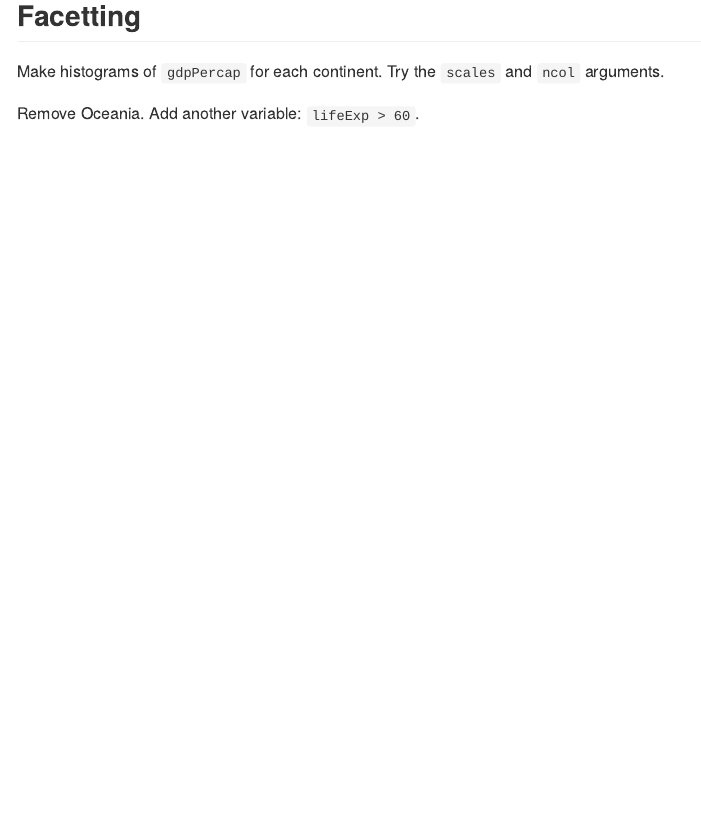
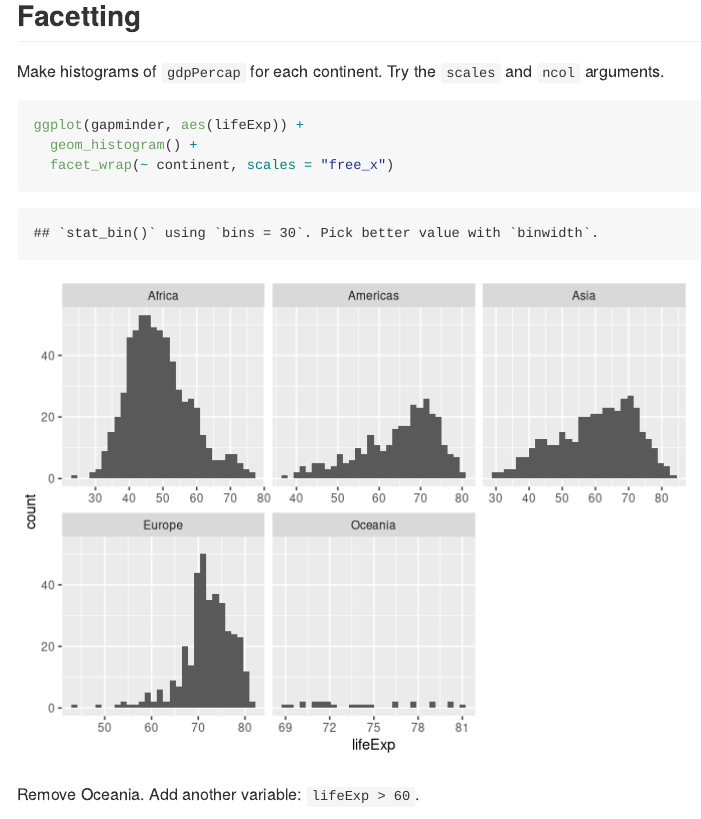
Before and after one commit to alvin-q/STAT545_participation, an R Markdown document (cm07/cm007-exercise.Rmd): the page in a window 1100 px wide, from 7180 px down. Rendered offline with R 4.5, knitr and Pandoc, with nearby package versions; the gapminder table comes from the copy in Python's plotly package.

Commit message:
Facet exercises

````diff
--- a/cm07/cm007-exercise.Rmd
+++ b/cm07/cm007-exercise.Rmd
@@ -78,7 +78,19 @@ ggplot(gapminder, aes(lifeExp)) +
 
 Make histograms of `gdpPercap` for each continent. Try the `scales` and `ncol` arguments.
 
+```{r}
+ggplot(gapminder, aes(lifeExp)) +
+  geom_histogram() +
+  facet_wrap(~ continent, scales = "free_x")
+```
+
 Remove Oceania. Add another variable: `lifeExp > 60`.
+
+```{r}
+ggplot(gapminder, aes(gdpPercap)) +
+  geom_histogram() +
+  facet_grid(continent ~ lifeExp > 60)
+```
 
 ## Bubble Plots
 
````
